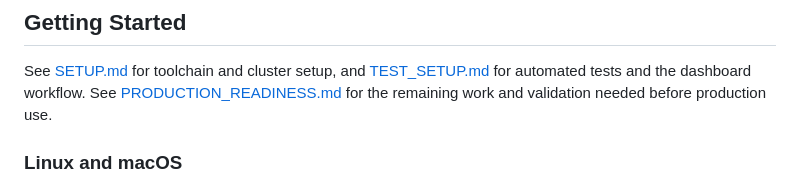
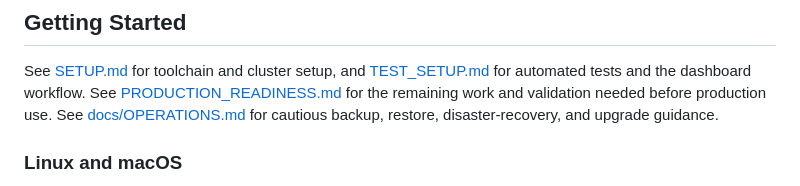
Before and after one commit to konwxmecom/distributed-kv-store, a Markdown page: README.md, the part around the change. Rendered like a GitHub page.

Commit message:
Document backup and recovery operations
Co-authored-by: Copilot <223556219+Copilot@users.noreply.github.com>

```diff
--- a/README.md
+++ b/README.md
@@ -52,6 +52,7 @@ Writes flow through a **replicated log**: an entry is first appended locally, th
 
 See [SETUP.md](./SETUP.md) for toolchain and cluster setup, and [TEST_SETUP.md](./TEST_SETUP.md) for automated tests and the dashboard workflow.
 See [PRODUCTION_READINESS.md](./PRODUCTION_READINESS.md) for the remaining work and validation needed before production use.
+See [docs/OPERATIONS.md](./docs/OPERATIONS.md) for cautious backup, restore, disaster-recovery, and upgrade guidance.
 
 ### Linux and macOS
 
```
Also changed, not shown: PRODUCTION_READINESS.md (+2 -2 lines), docs/OPERATIONS.md (added, +104 -0 lines).
